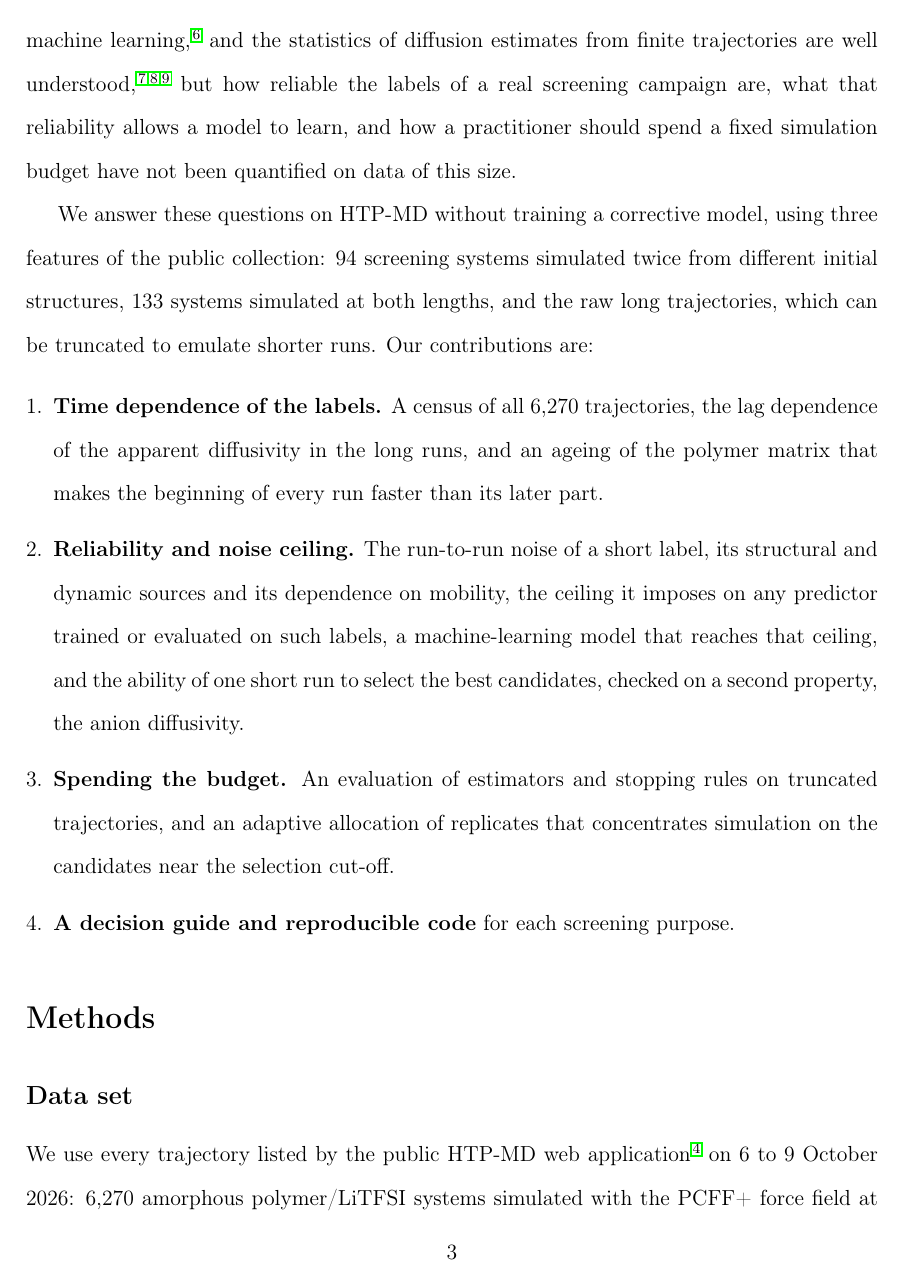
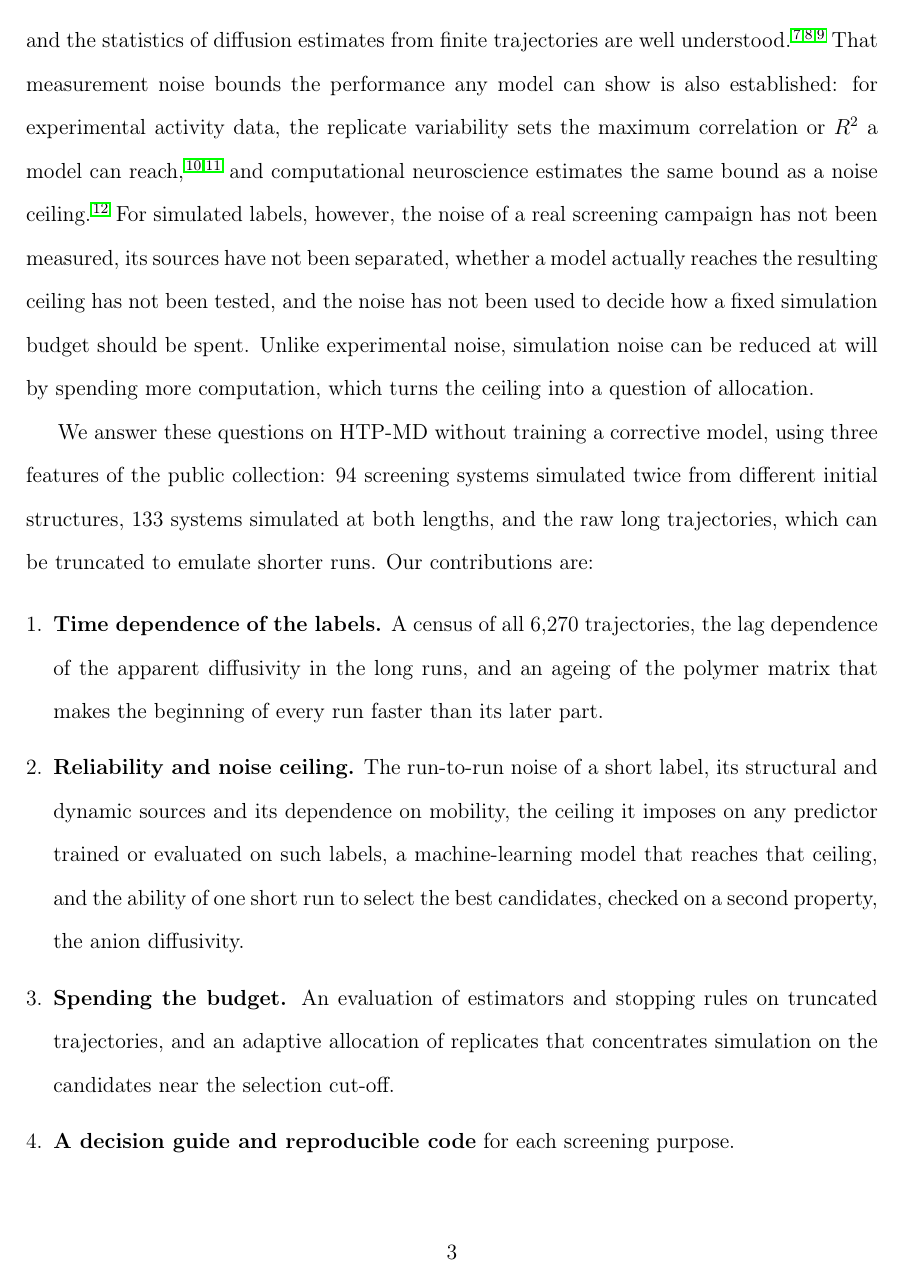
Before and after one commit to fhernandogallego/md-label-reliability, a LaTeX paper (paper/jcim.tex): page 3 of 22 before the commit and page 3 of 23 after it. Compiled offline with pdfLaTeX.

Commit message:
Manuscript: position the noise ceiling against prior work
Co-Authored-By: Claude Opus 5.5 <noreply@anthropic.com>

```diff
--- a/paper/jcim.tex
+++ b/paper/jcim.tex
@@ -79,10 +79,16 @@ dataset's authors addressed both defects by training a multi-task graph network
 few long runs, assuming noise independent of the polymer~\cite{Xie2022Accelerating}. Learning from
 noisy labels is well studied in machine learning~\cite{Frenay2014LabelNoise}, and the statistics
 of diffusion estimates from finite trajectories are well
-understood~\cite{He2018Variances,Bullerjahn2020Optimal,McCluskey2025Accurate}, but how reliable
-the labels of a real screening campaign are, what that reliability allows a model to learn, and how
-a practitioner should spend a fixed simulation budget have not been quantified on data of this
-size.
+understood~\cite{He2018Variances,Bullerjahn2020Optimal,McCluskey2025Accurate}. That measurement
+noise bounds the performance any model can show is also established: for experimental activity
+data, the replicate variability sets the maximum correlation or $R^2$ a model can
+reach~\cite{Brown2009Skepticism,Kramer2012Ki}, and computational neuroscience estimates the same
+bound as a noise ceiling~\cite{LageCastellanos2019NoiseCeiling}. For simulated labels, however,
+the noise of a real screening campaign has not been measured, its sources have not been separated,
+whether a model actually reaches the resulting ceiling has not been tested, and the noise has not
+been used to decide how a fixed simulation budget should be spent. Unlike experimental noise,
+simulation noise can be reduced at will by spending more computation, which turns the ceiling into
+a question of allocation.
 
 We answer these questions on HTP-MD without training a corrective model, using three features of
 the public collection: \nRep{} screening systems simulated twice from different initial
```
Also changed, not shown: paper/references.bib (+25 -0 lines), paper/jcim.pdf, paper/si.pdf, paper/jcim.tex (4 more changed lines).
